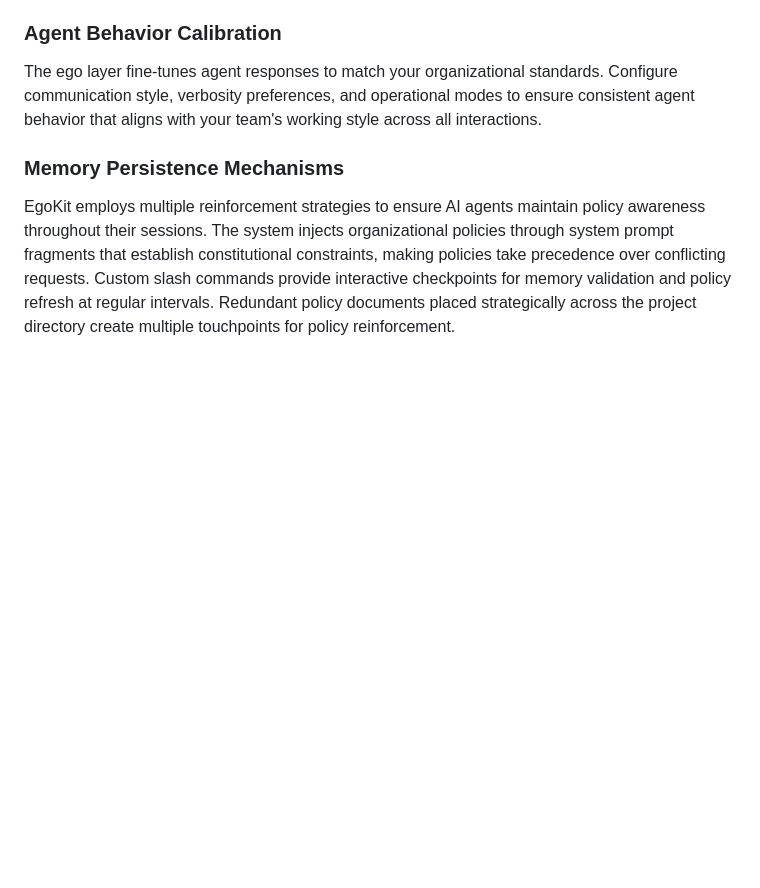
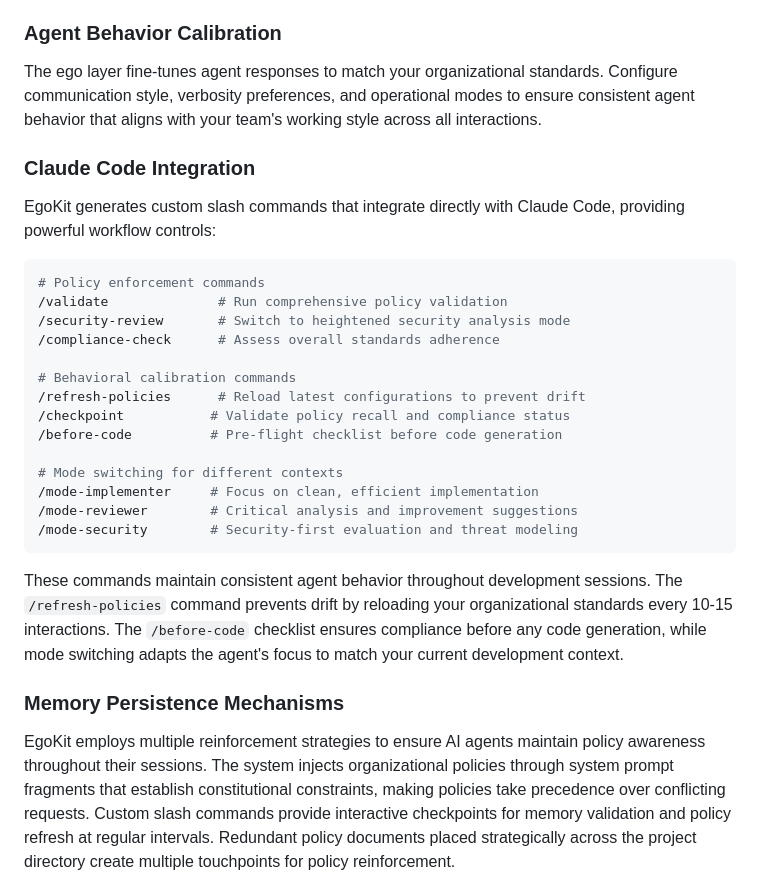
Before and after one commit to brannn/egokit, a Markdown page: README.md, the part around the change. Drawn GitHub-style; blank space fills up the shorter version.

Commit message:
Add Claude Code slash commands section to README
Highlight the power of EgoKit's custom slash commands with clear
categories and explanations of key workflow controls:

- Policy enforcement commands (/validate, /security-review, /compliance-check)
- Behavioral calibration commands (/refresh-policies, /checkpoint, /before-code)
- Mode switching commands (/mode-implementer, /mode-reviewer, /mode-security)

This showcases one of EgoKit's most powerful features for maintaining
consistent AI agent behavior during development sessions.

````diff
--- a/README.md
+++ b/README.md
@@ -148,6 +148,29 @@ Later scopes override earlier ones when rule IDs match. This enables organizatio
 ### Agent Behavior Calibration
 
 The ego layer fine-tunes agent responses to match your organizational standards. Configure communication style, verbosity preferences, and operational modes to ensure consistent agent behavior that aligns with your team's working style across all interactions.
+
+### Claude Code Integration
+
+EgoKit generates custom slash commands that integrate directly with Claude Code, providing powerful workflow controls:
+
+```bash
+# Policy enforcement commands
+/validate              # Run comprehensive policy validation
+/security-review       # Switch to heightened security analysis mode
+/compliance-check      # Assess overall standards adherence
+
+# Behavioral calibration commands
+/refresh-policies      # Reload latest configurations to prevent drift
+/checkpoint           # Validate policy recall and compliance status
+/before-code          # Pre-flight checklist before code generation
+
+# Mode switching for different contexts
+/mode-implementer     # Focus on clean, efficient implementation
+/mode-reviewer        # Critical analysis and improvement suggestions
+/mode-security        # Security-first evaluation and threat modeling
+```
+
+These commands maintain consistent agent behavior throughout development sessions. The `/refresh-policies` command prevents drift by reloading your organizational standards every 10-15 interactions. The `/before-code` checklist ensures compliance before any code generation, while mode switching adapts the agent's focus to match your current development context.
 
 ### Memory Persistence Mechanisms
 
````
